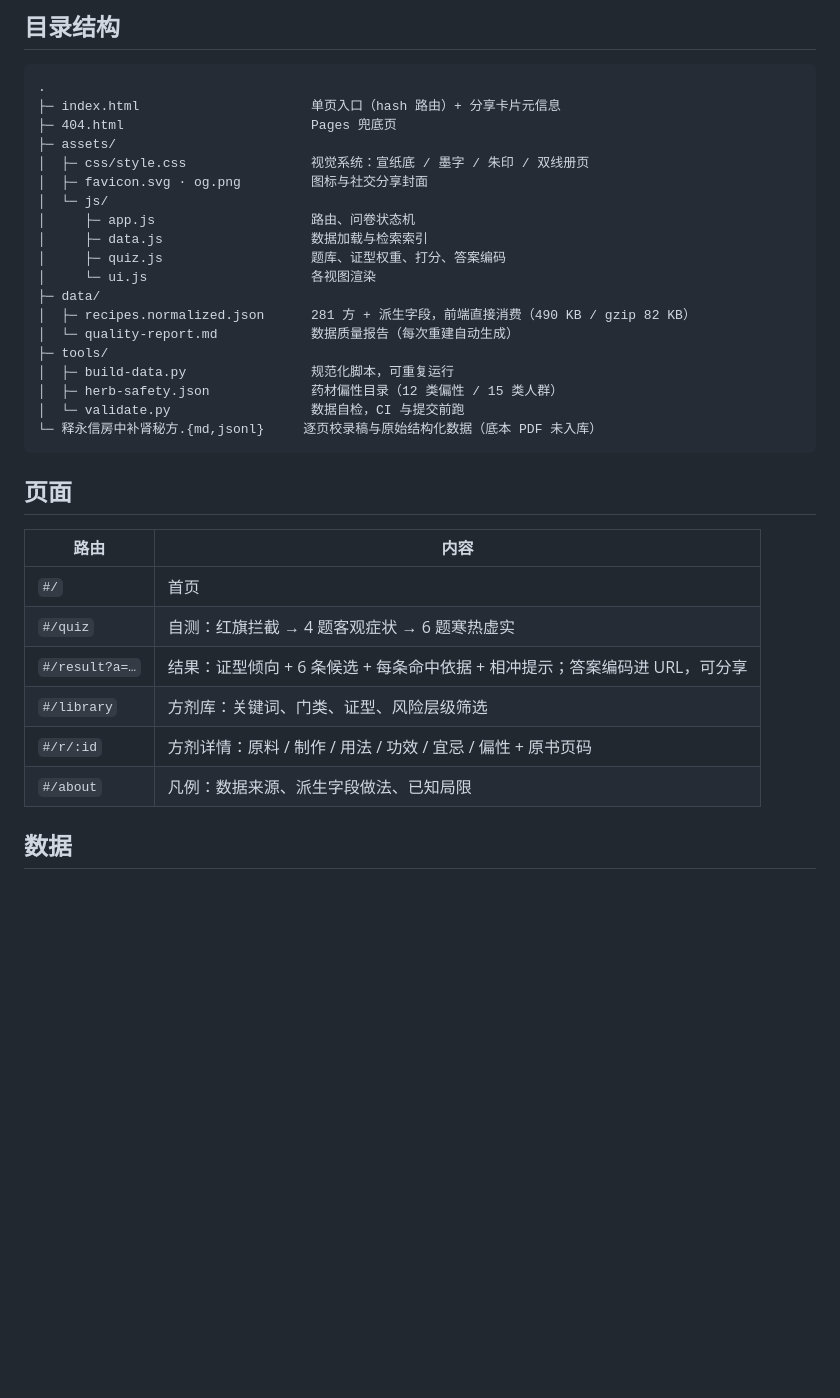
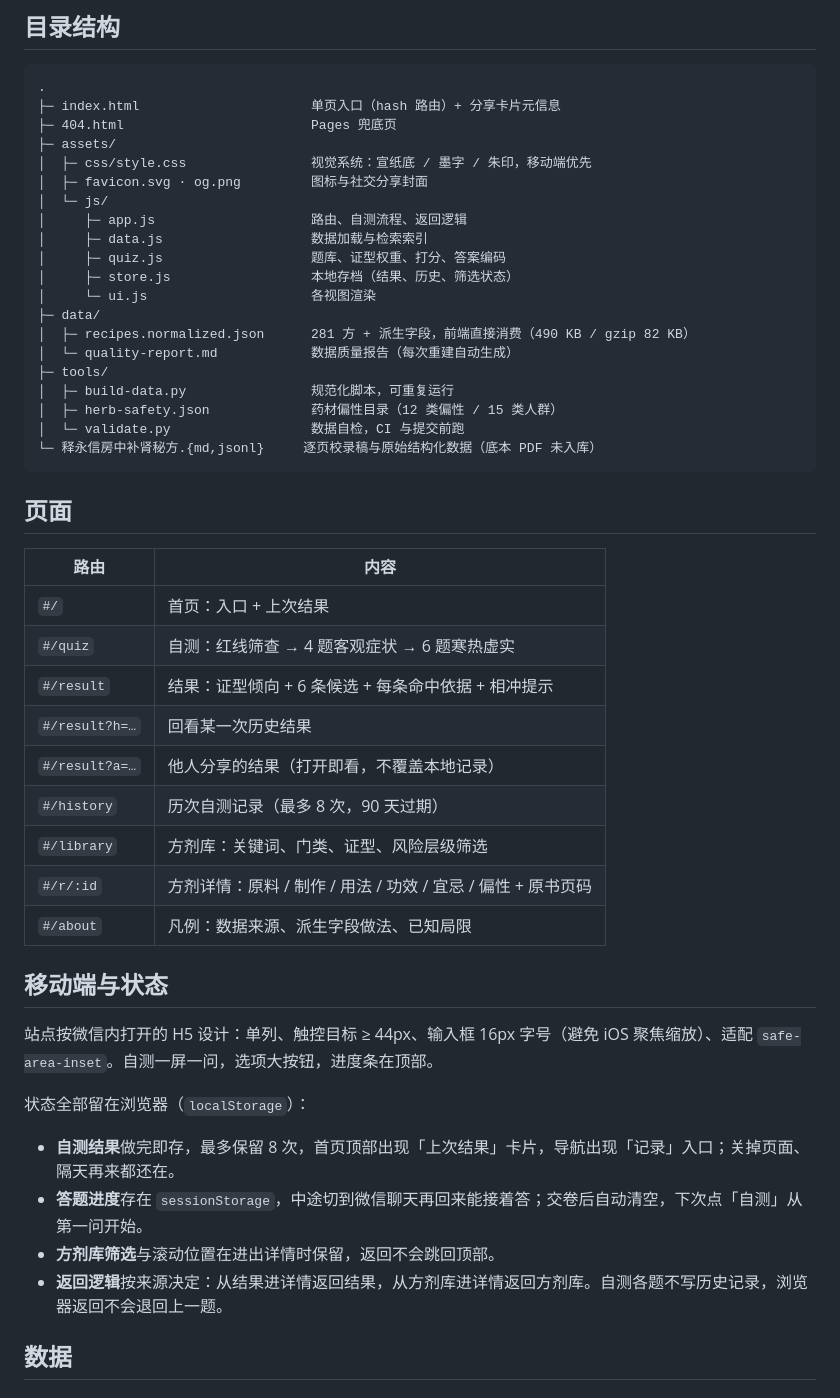
Before and after one commit to Strawpp/shiyang-fangji, a Markdown page: README.md, the part around one of its changes. Drawn GitHub-style; blank space fills up the shorter version.

```diff
--- a/README.md
+++ b/README.md
@@ -39,12 +41,13 @@ python -m http.server 8000
 ├─ index.html                      单页入口（hash 路由）+ 分享卡片元信息
 ├─ 404.html                        Pages 兜底页
 ├─ assets/
-│  ├─ css/style.css                视觉系统：宣纸底 / 墨字 / 朱印 / 双线册页
+│  ├─ css/style.css                视觉系统：宣纸底 / 墨字 / 朱印，移动端优先
 │  ├─ favicon.svg · og.png         图标与社交分享封面
 │  └─ js/
-│     ├─ app.js                    路由、问卷状态机
+│     ├─ app.js                    路由、自测流程、返回逻辑
 │     ├─ data.js                   数据加载与检索索引
 │     ├─ quiz.js                   题库、证型权重、打分、答案编码
+│     ├─ store.js                  本地存档（结果、历史、筛选状态）
 │     └─ ui.js                     各视图渲染
 ├─ data/
 │  ├─ recipes.normalized.json      281 方 + 派生字段，前端直接消费（490 KB / gzip 82 KB）
@@ -60,12 +63,26 @@ python -m http.server 8000
 
 | 路由 | 内容 |
 | --- | --- |
-| `#/` | 首页 |
-| `#/quiz` | 自测：红旗拦截 → 4 题客观症状 → 6 题寒热虚实 |
-| `#/result?a=…` | 结果：证型倾向 + 6 条候选 + 每条命中依据 + 相冲提示；答案编码进 URL，可分享 |
+| `#/` | 首页：入口 + 上次结果 |
+| `#/quiz` | 自测：红线筛查 → 4 题客观症状 → 6 题寒热虚实 |
+| `#/result` | 结果：证型倾向 + 6 条候选 + 每条命中依据 + 相冲提示 |
+| `#/result?h=…` | 回看某一次历史结果 |
+| `#/result?a=…` | 他人分享的结果（打开即看，不覆盖本地记录） |
+| `#/history` | 历次自测记录（最多 8 次，90 天过期） |
 | `#/library` | 方剂库：关键词、门类、证型、风险层级筛选 |
 | `#/r/:id` | 方剂详情：原料 / 制作 / 用法 / 功效 / 宜忌 / 偏性 + 原书页码 |
 | `#/about` | 凡例：数据来源、派生字段做法、已知局限 |
+
+## 移动端与状态
+
+站点按微信内打开的 H5 设计：单列、触控目标 ≥ 44px、输入框 16px 字号（避免 iOS 聚焦缩放）、适配 `safe-area-inset`。自测一屏一问，选项大按钮，进度条在顶部。
+
+状态全部留在浏览器（`localStorage`）：
+
+- **自测结果**做完即存，最多保留 8 次，首页顶部出现「上次结果」卡片，导航出现「记录」入口；关掉页面、隔天再来都还在。
+- **答题进度**存在 `sessionStorage`，中途切到微信聊天再回来能接着答；交卷后自动清空，下次点「自测」从第一问开始。
+- **方剂库筛选**与滚动位置在进出详情时保留，返回不会跳回顶部。
+- **返回逻辑**按来源决定：从结果进详情返回结果，从方剂库进详情返回方剂库。自测各题不写历史记录，浏览器返回不会退回上一题。
 
 ## 数据
 
```
Also changed, not shown: other parts of README.md (+3 -1 lines), assets/shot-home.jpg, assets/shot-mobile.jpg (added), assets/shot-result.jpg (deleted), 6 other files.
